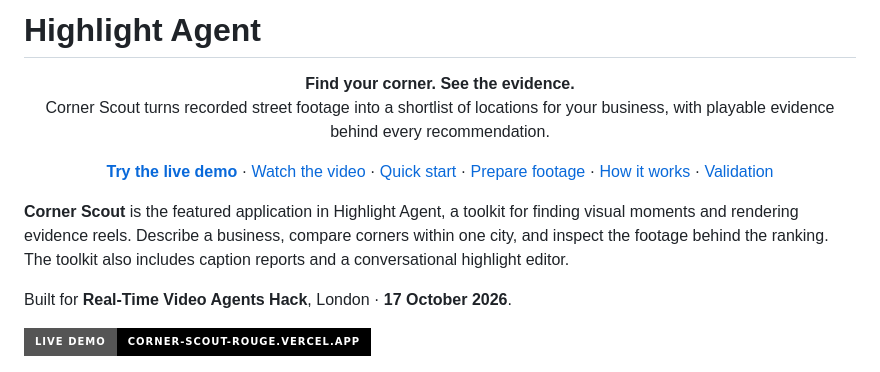
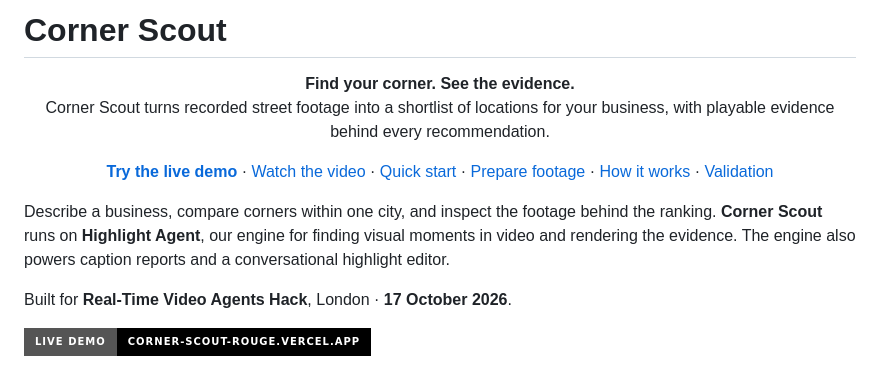
Before and after one commit to Kakoedlinnoeslovo/highlight-agent-hack, a Markdown page: README.md, the part around the change. Rendered like a GitHub page; badges without logos.

Commit message:
docs: title the README Corner Scout
Keep Highlight Agent as the engine name in the intro.

Co-Authored-By: Claude Opus 5.5 <noreply@anthropic.com>

```diff
--- a/README.md
+++ b/README.md
@@ -1,4 +1,4 @@
-# Highlight Agent
+# Corner Scout
 
 <p align="center">
   <strong>Find your corner. See the evidence.</strong><br>
@@ -14,7 +14,7 @@
   <a href="#prove-the-result">Validation</a>
 </p>
 
-**Corner Scout** is the featured application in Highlight Agent, a toolkit for finding visual moments and rendering evidence reels. Describe a business, compare corners within one city, and inspect the footage behind the ranking. The toolkit also includes caption reports and a conversational highlight editor.
+Describe a business, compare corners within one city, and inspect the footage behind the ranking. **Corner Scout** runs on **Highlight Agent**, our engine for finding visual moments in video and rendering the evidence. The engine also powers caption reports and a conversational highlight editor.
 
 Built for **Real-Time Video Agents Hack**, London · **17 October 2026**.
 
```
